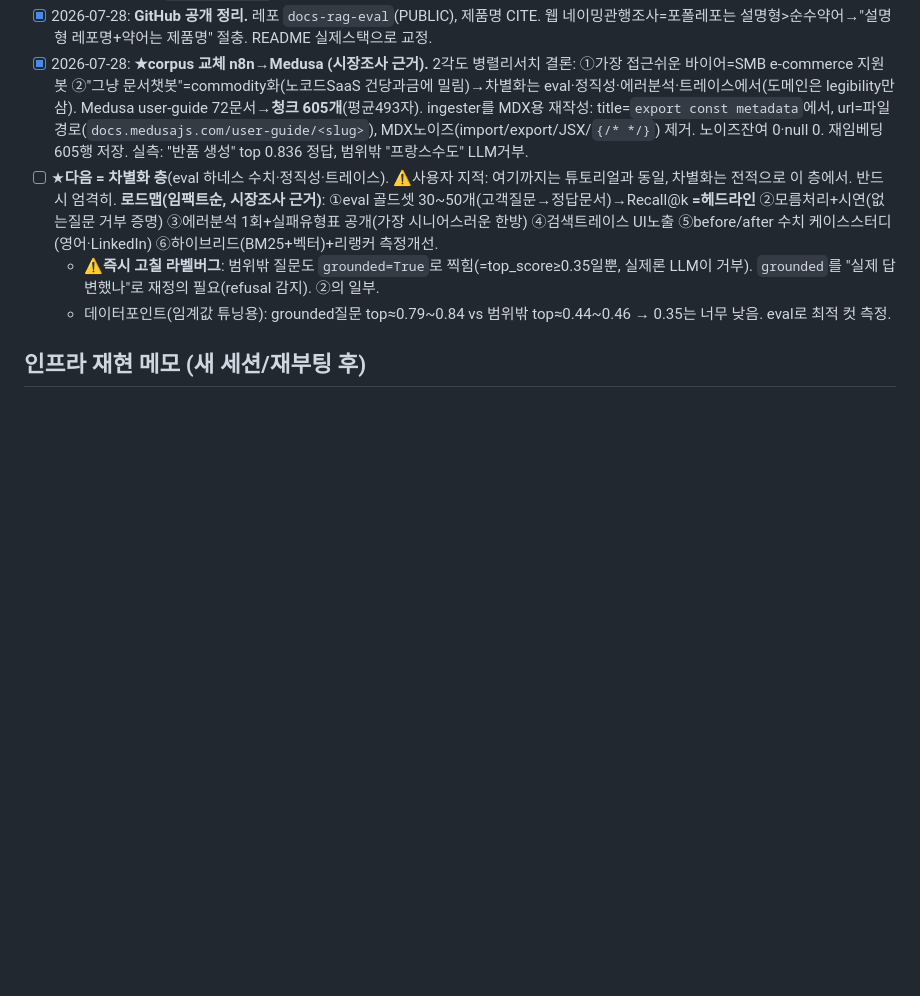
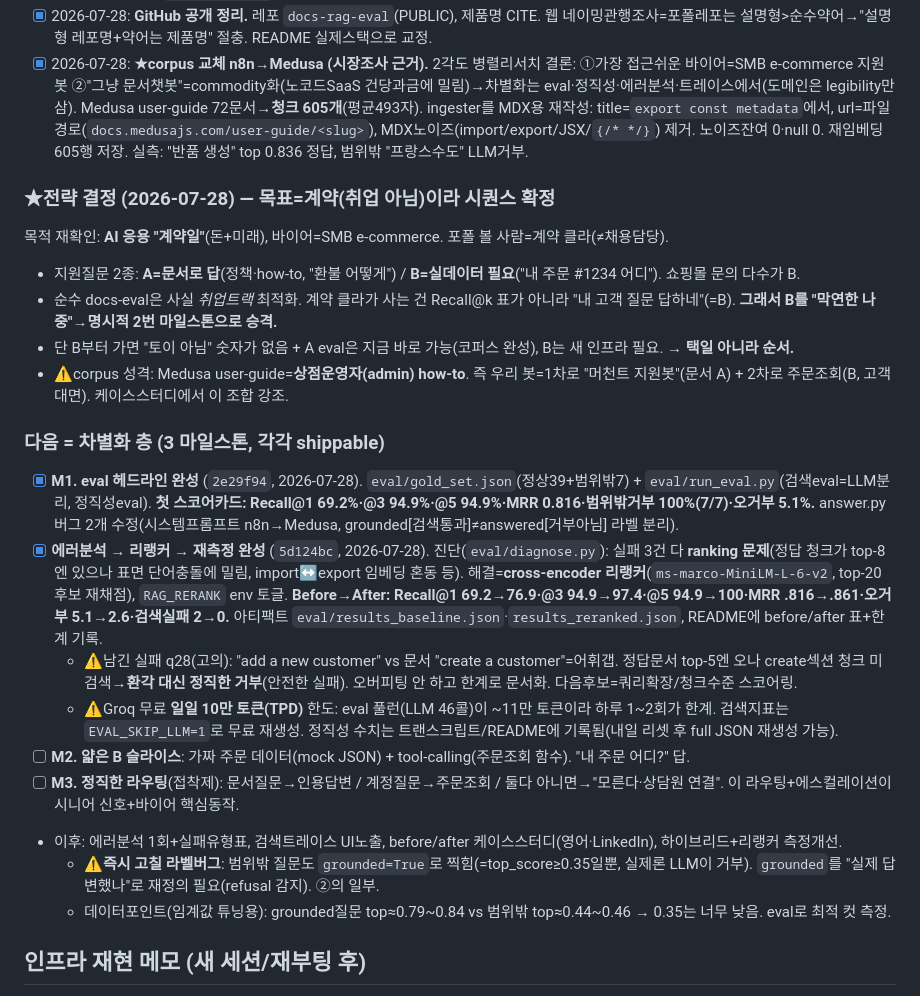
Before and after one commit to kstarmango/docs-rag-eval, a Markdown page: PLAN.md, the part around the change. Drawn GitHub-style; blank space fills up the shorter version.

Commit message:
docs: log error-analysis + reranker milestone in PLAN

```diff
--- a/PLAN.md
+++ b/PLAN.md
@@ -47,7 +47,21 @@ Python / FastAPI(백엔드) · pgvector(벡터DB) · **Groq `llama-3.3-70b`(무
   - ⚠️**발견(차별화층 재료)**: 모름처리 2겹(유사도컷 `MIN_SCORE=0.35` + LLM 컨텍스트-only 프롬프트) 중 **점수컷은 사실상 무력** — bge-small은 무관 영어도 코사인 0.4~0.5대에 몰려 안 떨어짐. 실제 안전망=LLM 거부. → eval 하네스로 모름처리 정확도 수치화할 것. 흠: (b)도 `grounded=True`로 찍힘(=LLM에 보냄 뜻일뿐) → refusal 감지로 라벨 다듬기.
 - [x] 2026-07-28: **GitHub 공개 정리.** 레포 `docs-rag-eval`(PUBLIC), 제품명 CITE. 웹 네이밍관행조사=포폴레포는 설명형>순수약어→"설명형 레포명+약어는 제품명" 절충. README 실제스택으로 교정.
 - [x] 2026-07-28: **★corpus 교체 n8n→Medusa (시장조사 근거).** 2각도 병렬리서치 결론: ①가장 접근쉬운 바이어=SMB e-commerce 지원봇 ②"그냥 문서챗봇"=commodity화(노코드SaaS 건당과금에 밀림)→차별화는 eval·정직성·에러분석·트레이스에서(도메인은 legibility만 삼). Medusa user-guide 72문서→**청크 605개**(평균493자). ingester를 MDX용 재작성: title=`export const metadata`에서, url=파일경로(`docs.medusajs.com/user-guide/<slug>`), MDX노이즈(import/export/JSX/`{/* */}`) 제거. 노이즈잔여 0·null 0. 재임베딩 605행 저장. 실측: "반품 생성" top 0.836 정답, 범위밖 "프랑스수도" LLM거부.
-- [ ] ★**다음 = 차별화 층**(eval 하네스 수치·정직성·트레이스). ⚠️사용자 지적: 여기까지는 튜토리얼과 동일, 차별화는 전적으로 이 층에서. 반드시 엄격히. **로드맵(임팩트순, 시장조사 근거)**: ①eval 골드셋 30~50개(고객질문→정답문서)→Recall@k **=헤드라인** ②모름처리+시연(없는질문 거부 증명) ③에러분석 1회+실패유형표 공개(가장 시니어스러운 한방) ④검색트레이스 UI노출 ⑤before/after 수치 케이스스터디(영어·LinkedIn) ⑥하이브리드(BM25+벡터)+리랭커 측정개선.
+### ★전략 결정 (2026-07-28) — 목표=계약(취업 아님)이라 시퀀스 확정
+목적 재확인: **AI 응용 "계약일"**(돈+미래), 바이어=SMB e-commerce. 포폴 볼 사람=계약 클라(≠채용담당).
+- 지원질문 2종: **A=문서로 답**(정책·how-to, "환불 어떻게") / **B=실데이터 필요**("내 주문 #1234 어디"). 쇼핑몰 문의 다수가 B.
+- 순수 docs-eval은 사실 *취업트랙* 최적화. 계약 클라가 사는 건 Recall@k 표가 아니라 "내 고객 질문 답하네"(=B). **그래서 B를 "막연한 나중"→명시적 2번 마일스톤으로 승격.**
+- 단 B부터 가면 "토이 아님" 숫자가 없음 + A eval은 지금 바로 가능(코퍼스 완성), B는 새 인프라 필요. → **택일 아니라 순서.**
+- ⚠️corpus 성격: Medusa user-guide=**상점운영자(admin) how-to**. 즉 우리 봇=1차로 "머천트 지원봇"(문서 A) + 2차로 주문조회(B, 고객대면). 케이스스터디에서 이 조합 강조.
+
+### 다음 = 차별화 층 (3 마일스톤, 각각 shippable)
+- [x] **M1. eval 헤드라인 완성** (`2e29f94`, 2026-07-28). `eval/gold_set.json`(정상39+범위밖7) + `eval/run_eval.py`(검색eval=LLM분리, 정직성eval). **첫 스코어카드: Recall@1 69.2%·@3 94.9%·@5 94.9%·MRR 0.816·범위밖거부 100%(7/7)·오거부 5.1%.** answer.py 버그 2개 수정(시스템프롬프트 n8n→Medusa, grounded[검색통과]≠answered[거부아님] 라벨 분리).
+- [x] **에러분석 → 리랭커 → 재측정 완성** (`5d124bc`, 2026-07-28). 진단(`eval/diagnose.py`): 실패 3건 다 **ranking 문제**(정답 청크가 top-8엔 있으나 표면 단어충돌에 밀림, import↔export 임베딩 혼동 등). 해결=**cross-encoder 리랭커**(`ms-marco-MiniLM-L-6-v2`, top-20 후보 재채점), `RAG_RERANK` env 토글. **Before→After: Recall@1 69.2→76.9·@3 94.9→97.4·@5 94.9→100·MRR .816→.861·오거부 5.1→2.6·검색실패 2→0.** 아티팩트 `eval/results_baseline.json`·`results_reranked.json`, README에 before/after 표+한계 기록.
+  - ⚠️남긴 실패 q28(고의): "add a new customer" vs 문서 "create a customer"=어휘갭. 정답문서 top-5엔 오나 create섹션 청크 미검색→**환각 대신 정직한 거부**(안전한 실패). 오버피팅 안 하고 한계로 문서화. 다음후보=쿼리확장/청크수준 스코어링.
+  - ⚠️Groq 무료 **일일 10만 토큰(TPD)** 한도: eval 풀런(LLM 46콜)이 ~11만 토큰이라 하루 1~2회가 한계. 검색지표는 `EVAL_SKIP_LLM=1`로 무료 재생성. 정직성 수치는 트랜스크립트/README에 기록됨(내일 리셋 후 full JSON 재생성 가능).
+- [ ] **M2. 얇은 B 슬라이스**: 가짜 주문 데이터(mock JSON) + tool-calling(주문조회 함수). "내 주문 어디?" 답.
+- [ ] **M3. 정직한 라우팅**(접착제): 문서질문→인용답변 / 계정질문→주문조회 / 둘다 아니면→"모른다·상담원 연결". 이 라우팅+에스컬레이션이 시니어 신호+바이어 핵심동작.
+- 이후: 에러분석 1회+실패유형표, 검색트레이스 UI노출, before/after 케이스스터디(영어·LinkedIn), 하이브리드+리랭커 측정개선.
   - ⚠️**즉시 고칠 라벨버그**: 범위밖 질문도 `grounded=True`로 찍힘(=top_score≥0.35일뿐, 실제론 LLM이 거부). `grounded`를 "실제 답변했나"로 재정의 필요(refusal 감지). ②의 일부.
   - 데이터포인트(임계값 튜닝용): grounded질문 top≈0.79~0.84 vs 범위밖 top≈0.44~0.46 → 0.35는 너무 낮음. eval로 최적 컷 측정.
 
```
